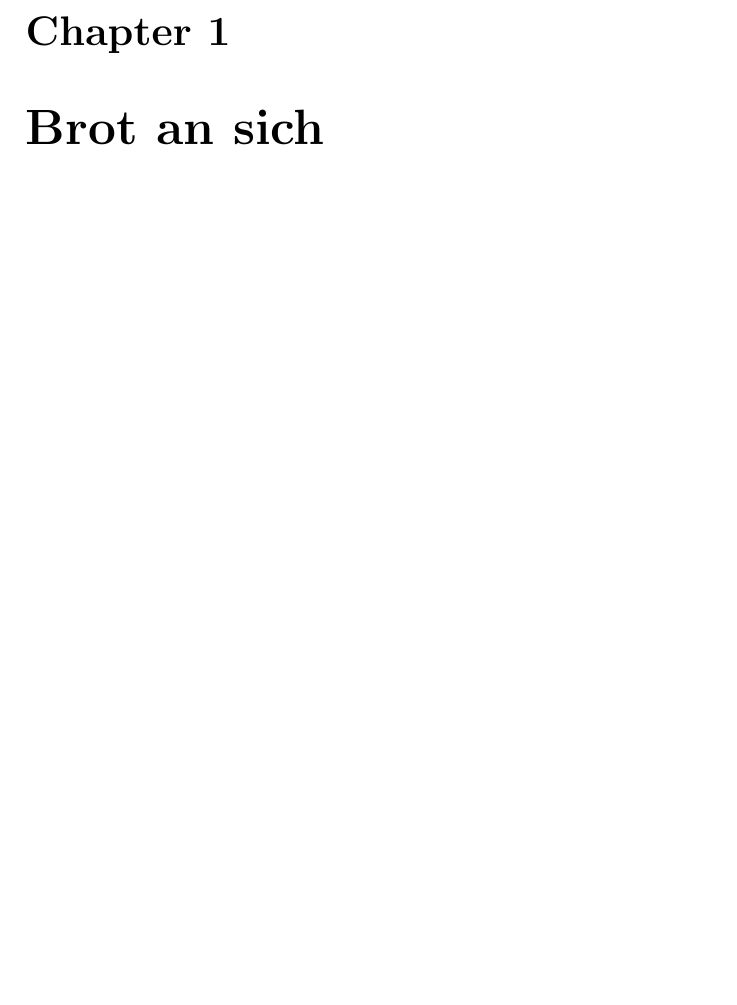
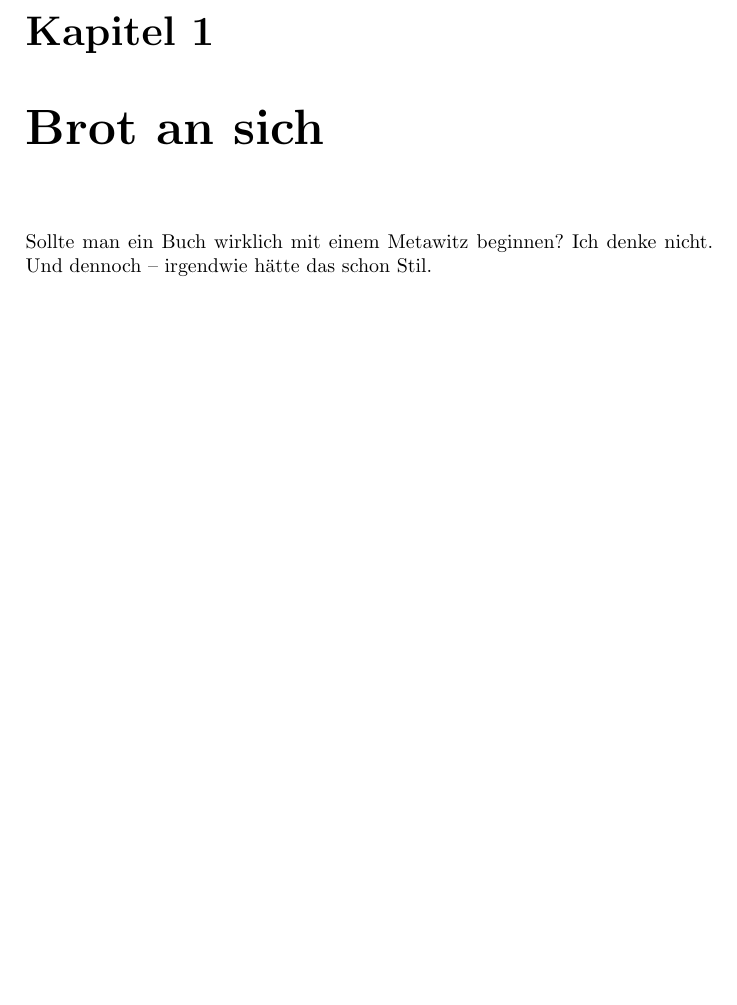
Before and after one commit to bastinat0r/Irgendwas-mit-Brot, a LaTeX book (brot.tex): part of page 3 of 3, cut at the place of the change, the shorter picture padded with empty space. Compiled offline with pdfLaTeX.

Commit message:
Metawitz.

```diff
--- a/brot.tex
+++ b/brot.tex
@@ -6,12 +6,13 @@
 %hier darf sich gern jeder eintragen der mitgeschrieben hat.
 
 \usepackage[utf8]{inputenc}
+\usepackage {ngerman}
 
 \begin{document}
 \maketitle
 
 \chapter{Brot an sich}
-
+Sollte man ein Buch wirklich mit einem Metawitz beginnen? Ich denke nicht. Und dennoch – irgendwie hätte das schon Stil.
 
 
 \end{document}
```
